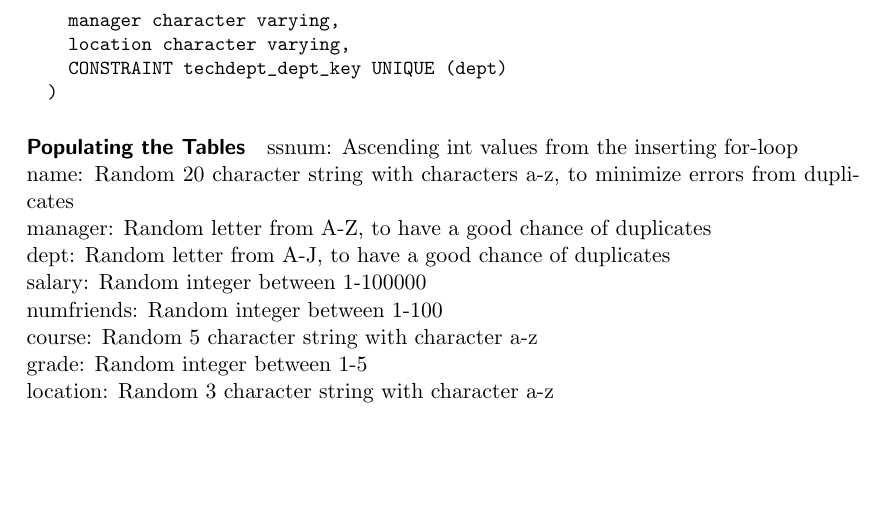
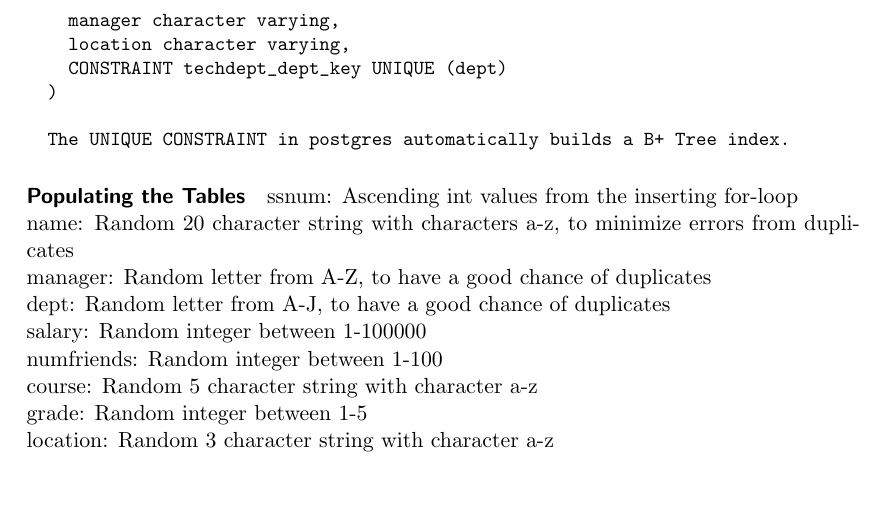
Before and after one commit to HugoPlatzer/dbtuning, a LaTeX document (a2/latex/A3_2.tex): part of page 2 of 3, cut so that both start at the same text, the shorter picture padded with empty space. Compiled offline with pdfLaTeX.

Commit message:
auto index

```diff
--- a/a2/latex/A3_2.tex
+++ b/a2/latex/A3_2.tex
@@ -57,6 +57,8 @@ SQL statements used to create the tables {\tt Employee}, {\tt
     location character varying,
     CONSTRAINT techdept_dept_key UNIQUE (dept)
   )
+
+  The UNIQUE CONSTRAINT in postgres automatically builds a B+ Tree index.
 \end{verbatim}
 }
 
```
Also changed, not shown: a2/latex/A3_2.tex (1 more changed lines).
